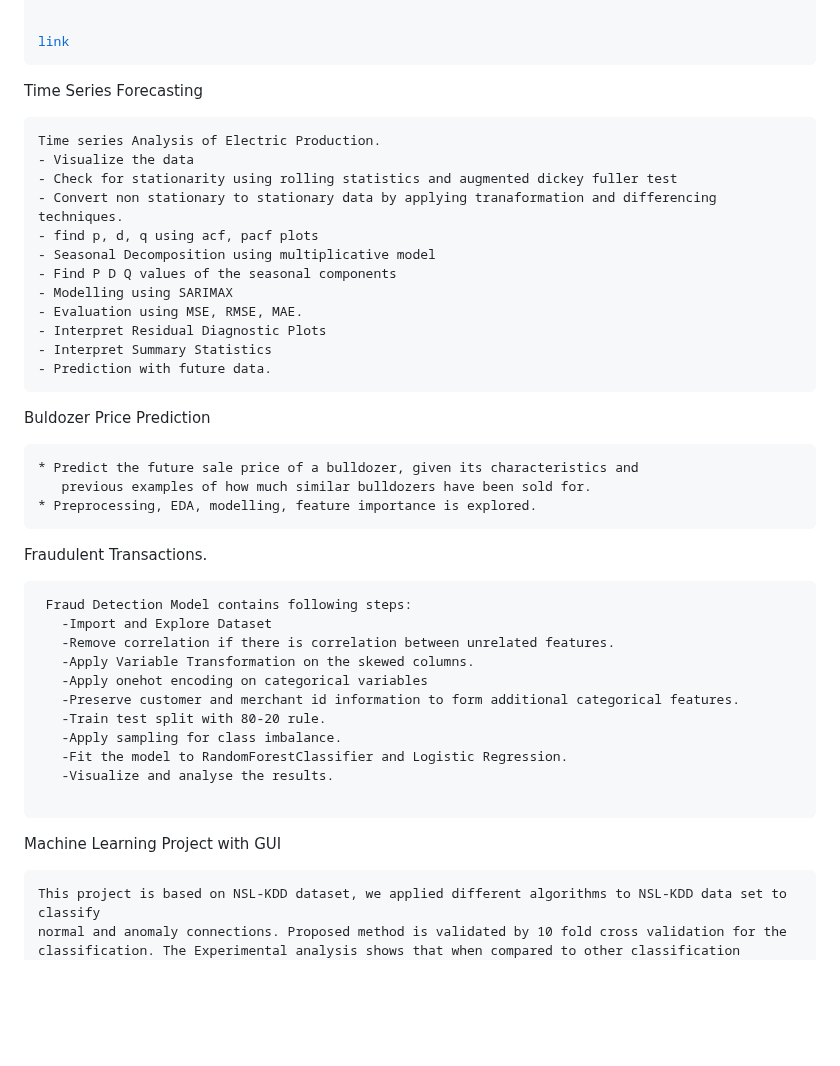
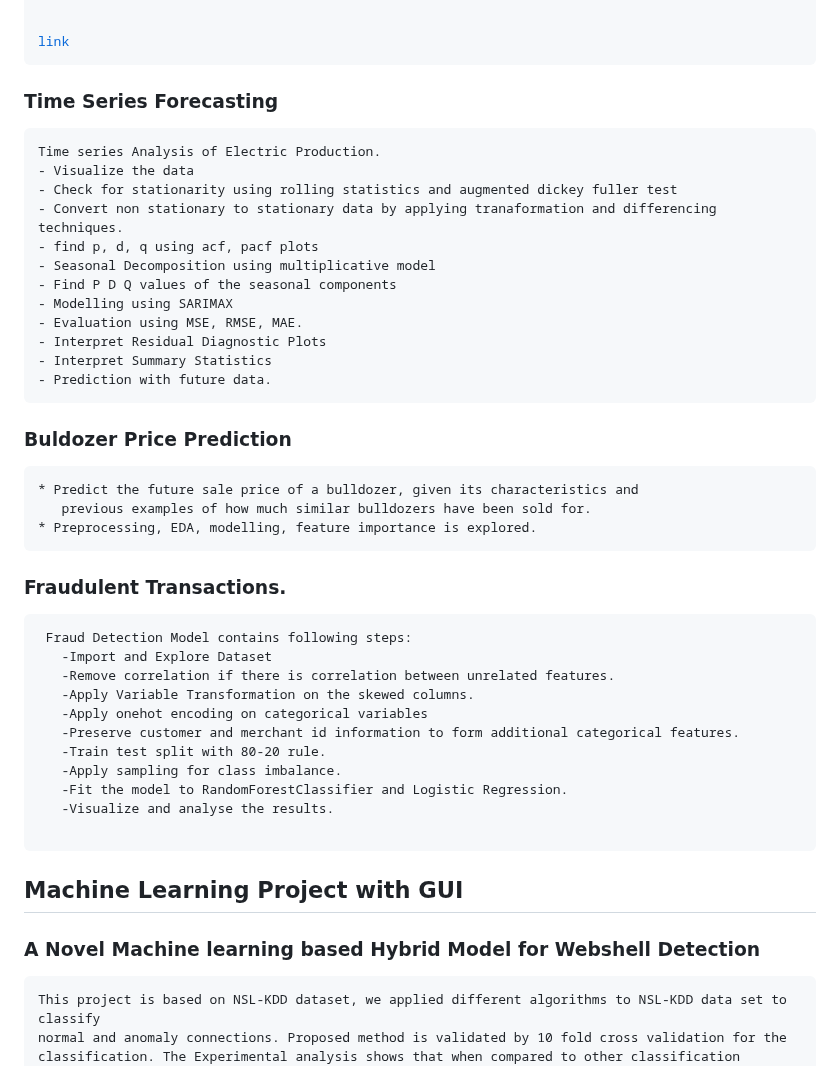
Before and after one commit to pooja614/ML_DL_projects, a Markdown page: README.md, the part around one of its changes. GitHub-like rendering; blank space fills up the shorter version.

```diff
--- a/README.md
+++ b/README.md
@@ -83,7 +83,7 @@ optimal parameters. The model yields 84% accuracy.
 <a href = "https://github.com/pooja614/ML_DL_projects/blob/main/Statistic_Analysis_and_Classification_of_Air_Pollution.ipynb">link</a>
 </pre>
 
-Time Series Forecasting
+### Time Series Forecasting
 <pre>
 Time series Analysis of Electric Production.
 - Visualize the data
@@ -98,13 +98,13 @@ Time series Analysis of Electric Production.
 - Interpret Summary Statistics
 - Prediction with future data.
 </pre>
-Buldozer Price Prediction
+### Buldozer Price Prediction
 <pre>
 * Predict the future sale price of a bulldozer, given its characteristics and
    previous examples of how much similar bulldozers have been sold for.
 * Preprocessing, EDA, modelling, feature importance is explored.
 </pre>
-Fraudulent Transactions.
+### Fraudulent Transactions.
 <pre>
  Fraud Detection Model contains following steps:
    -Import and Explore Dataset
@@ -117,7 +117,9 @@ Fraudulent Transactions.
    -Fit the model to RandomForestClassifier and Logistic Regression.
    -Visualize and analyse the results.
   </pre>
-Machine Learning Project with GUI
+## Machine Learning Project with GUI
+
+### A Novel Machine learning based Hybrid Model for Webshell Detection
 <pre>
 This project is based on NSL-KDD dataset, we applied different algorithms to NSL-KDD data set to classify
 normal and anomaly connections. Proposed method is validated by 10 fold cross validation for the
```
Also changed, not shown: other parts of README.md (+16 -14 lines).
